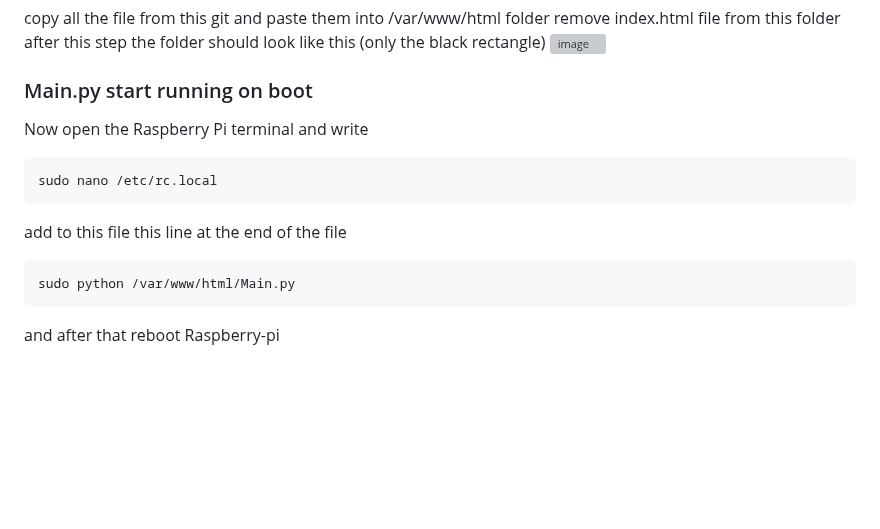
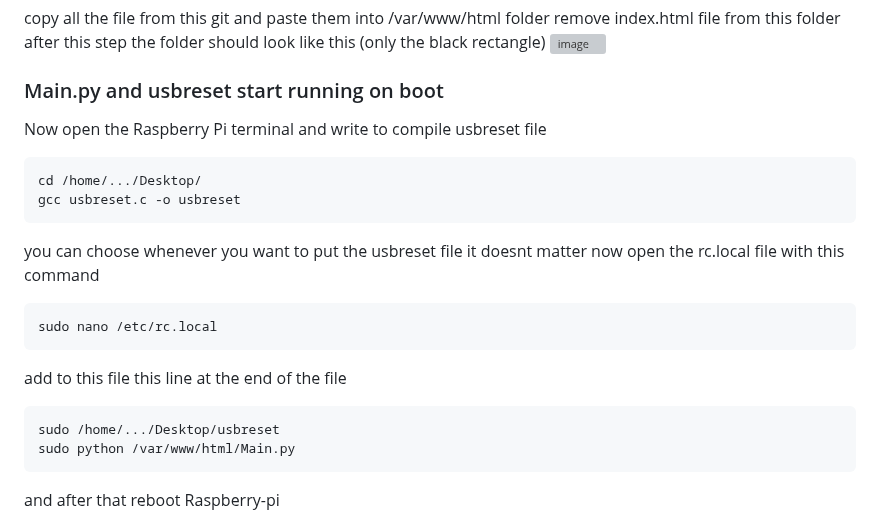
Before and after one commit to galsal1/Boiler-Temperature, a Markdown page: README.md, the part around the change. Drawn GitHub-style; blank space fills up the shorter version; grey boxes are pictures that could not be loaded.

````diff
--- a/README.md
+++ b/README.md
@@ -91,13 +91,20 @@ remove index.html file from this folder</br>
 after this step the folder should look like this (only the black rectangle)</br>
 ![image](https://github.com/galsal1/Boiler-Temperature/assets/127937643/6b759432-91e7-468c-b726-0c418b2fd863)
 
-### Main.py start running on boot
-Now open the Raspberry Pi terminal and write</br>
+### Main.py and usbreset start running on boot
+Now open the Raspberry Pi terminal and write to compile usbreset file</br>
+```
+cd /home/.../Desktop/
+gcc usbreset.c -o usbreset
+```
+you can choose whenever you want to put the usbreset file it doesnt matter
+now open the rc.local file with this command</br>
 ```
 sudo nano /etc/rc.local
 ```
 add to this file this line at the end of the file
 ```
+sudo /home/.../Desktop/usbreset
 sudo python /var/www/html/Main.py
 ```
 and after that reboot Raspberry-pi
````
